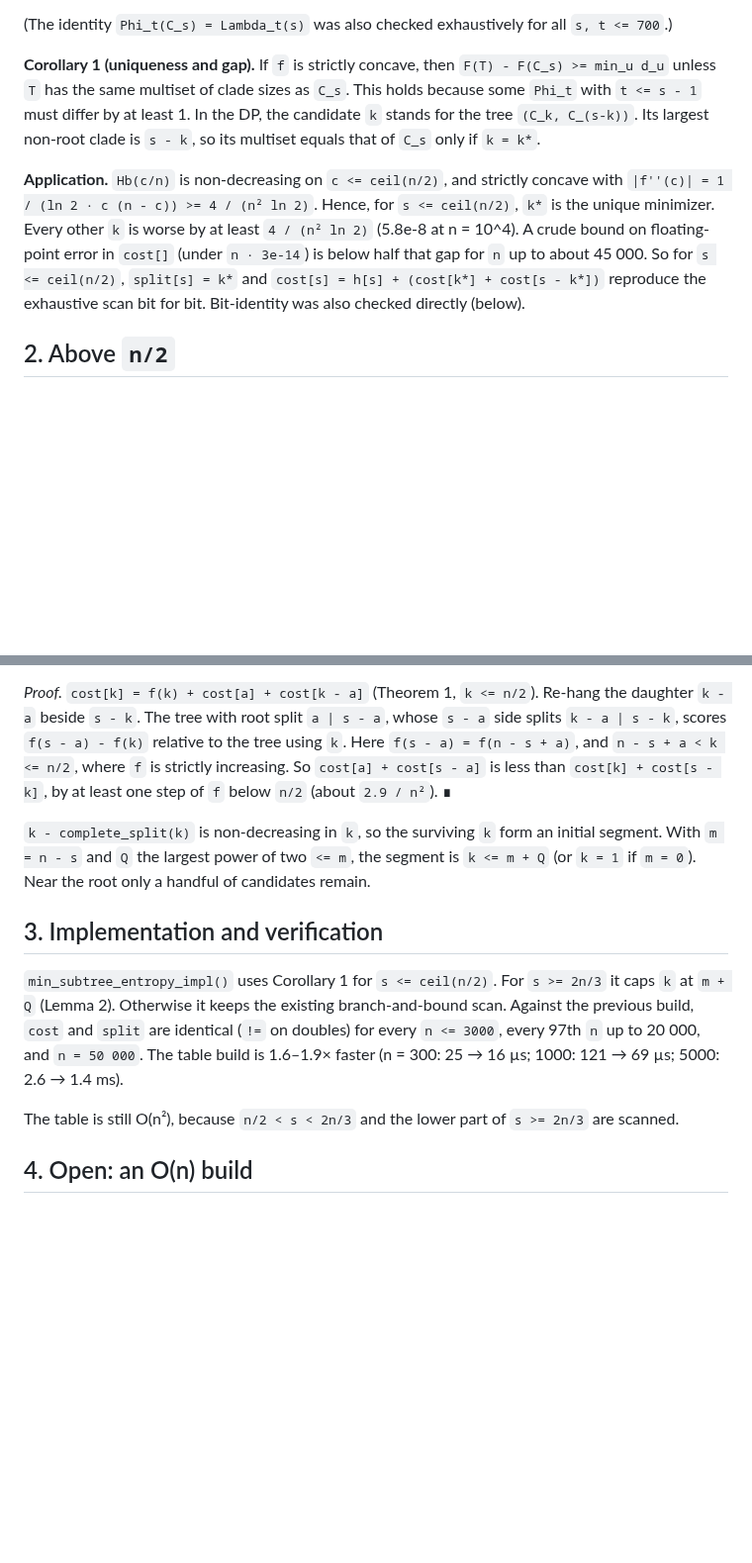
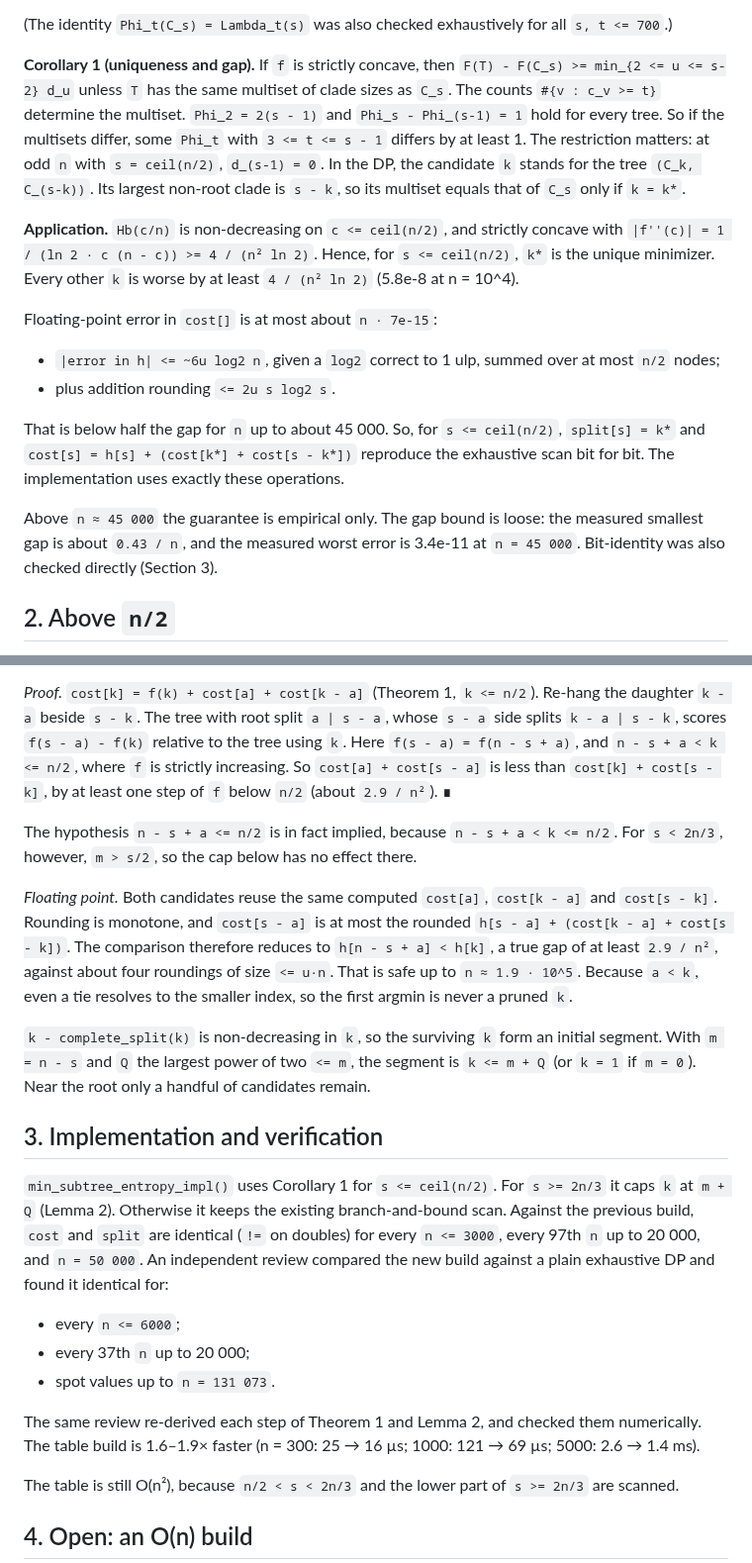
Before and after one commit to ms609/TreeDist, a Markdown page: dev/min_subtree_entropy_proof.md, 2 parts joined by grey strips. Shown at 99% size. Rendered like a GitHub page; blank space fills up the shorter version.

Commit message:
Proof doc: prior art, review fixes (gap index range, FP arguments)
Co-Authored-By: Claude Opus 5.5 (1M context) <noreply@anthropic.com>
Claude-Session: https://claude.ai/code/session_01SiCv9zxeD2TX3cNt2XbjrQ

```diff
--- a/dev/min_subtree_entropy_proof.md
+++ b/dev/min_subtree_entropy_proof.md
@@ -65,20 +65,34 @@ Summing gives exactly `Lambda_t(s)`.  ∎
 all `s, t <= 700`.)
 
 **Corollary 1 (uniqueness and gap).**  If `f` is strictly concave, then
-`F(T) - F(C_s) >= min_u d_u` unless `T` has the same multiset of clade
-sizes as `C_s`.  This holds because some `Phi_t` with `t <= s - 1` must
-differ by at least 1.  In the DP, the candidate `k` stands for the tree
+`F(T) - F(C_s) >= min_{2 <= u <= s-2} d_u` unless `T` has the same multiset
+of clade sizes as `C_s`.  The counts `#{v : c_v >= t}` determine the
+multiset.  `Phi_2 = 2(s - 1)` and `Phi_s - Phi_(s-1) = 1` hold for every
+tree.  So if the multisets differ, some `Phi_t` with `3 <= t <= s - 1`
+differs by at least 1.  The restriction matters: at odd `n` with
+`s = ceil(n/2)`, `d_(s-1) = 0`.  In the DP, the candidate `k` stands for the tree
 `(C_k, C_(s-k))`.  Its largest non-root clade is `s - k`, so its multiset
 equals that of `C_s` only if `k = k*`.
 
 **Application.**  `Hb(c/n)` is non-decreasing on `c <= ceil(n/2)`, and
 strictly concave with `|f''(c)| = 1 / (ln 2 · c (n - c)) >= 4 / (n² ln 2)`.
 Hence, for `s <= ceil(n/2)`, `k*` is the unique minimizer.  Every other `k`
-is worse by at least `4 / (n² ln 2)` (5.8e-8 at n = 10^4).  A crude bound on
-floating-point error in `cost[]` (under `n · 3e-14`) is below half that gap
-for `n` up to about 45 000.  So for `s <= ceil(n/2)`, `split[s] = k*` and
+is worse by at least `4 / (n² ln 2)` (5.8e-8 at n = 10^4).
+
+Floating-point error in `cost[]` is at most about `n · 7e-15`:
+- `|error in h| <= ~6u log2 n`, given a `log2` correct to 1 ulp, summed
+  over at most `n/2` nodes;
+- plus addition rounding `<= 2u s log2 s`.
+
+That is below half the gap for `n` up to about 45 000.  So, for
+`s <= ceil(n/2)`, `split[s] = k*` and
 `cost[s] = h[s] + (cost[k*] + cost[s - k*])` reproduce the exhaustive scan
-bit for bit.  Bit-identity was also checked directly (below).
+bit for bit.  The implementation uses exactly these operations.
+
+Above `n ≈ 45 000` the guarantee is empirical only.  The gap bound is loose:
+the measured smallest gap is about `0.43 / n`, and the measured worst error
+is 3.4e-11 at `n = 45 000`.  Bit-identity was also checked directly
+(Section 3).
 
 ## 2. Above `n/2`
 
@@ -99,6 +113,18 @@ Re-hang the daughter `k - a` beside `s - k`.  The tree with root split
 increasing.  So `cost[a] + cost[s - a]` is less than `cost[k] + cost[s - k]`,
 by at least one step of `f` below `n/2` (about `2.9 / n²`).  ∎
 
+The hypothesis `n - s + a <= n/2` is in fact implied, because
+`n - s + a < k <= n/2`.  For `s < 2n/3`, however, `m > s/2`, so the cap
+below has no effect there.
+
+*Floating point.*  Both candidates reuse the same computed `cost[a]`,
+`cost[k - a]` and `cost[s - k]`.  Rounding is monotone, and `cost[s - a]`
+is at most the rounded `h[s - a] + (cost[k - a] + cost[s - k])`.  The
+comparison therefore reduces to `h[n - s + a] < h[k]`, a true gap of at
+least `2.9 / n²`, against about four roundings of size `<= u·n`.  That is
+safe up to `n ≈ 1.9 · 10^5`.  Because `a < k`, even a tie resolves to the
+smaller index, so the first argmin is never a pruned `k`.
+
 `k - complete_split(k)` is non-decreasing in `k`, so the surviving `k` form
 an initial segment.  With `m = n - s` and `Q` the largest power of two
 `<= m`, the segment is `k <= m + Q` (or `k = 1` if `m = 0`).  Near the root
@@ -110,7 +136,14 @@ only a handful of candidates remain.
 `s >= 2n/3` it caps `k` at `m + Q` (Lemma 2).  Otherwise it keeps the
 existing branch-and-bound scan.  Against the previous build, `cost` and
 `split` are identical (`!=` on doubles) for every `n <= 3000`, every 97th
-`n` up to 20 000, and `n = 50 000`.  The table build is 1.6–1.9× faster
+`n` up to 20 000, and `n = 50 000`.  An independent review compared the new
+build against a plain exhaustive DP and found it identical for:
+- every `n <= 6000`;
+- every 37th `n` up to 20 000;
+- spot values up to `n = 131 073`.
+
+The same review re-derived each step of Theorem 1 and Lemma 2, and checked
+them numerically.  The table build is 1.6–1.9× faster
 (n = 300: 25 → 16 µs; 1000: 121 → 69 µs; 5000: 2.6 → 1.4 ms).
 
 The table is still O(n²), because `n/2 < s < 2n/3` and the lower part of
```
Also changed, not shown: other parts of dev/min_subtree_entropy_proof.md (+18 -2 lines).
